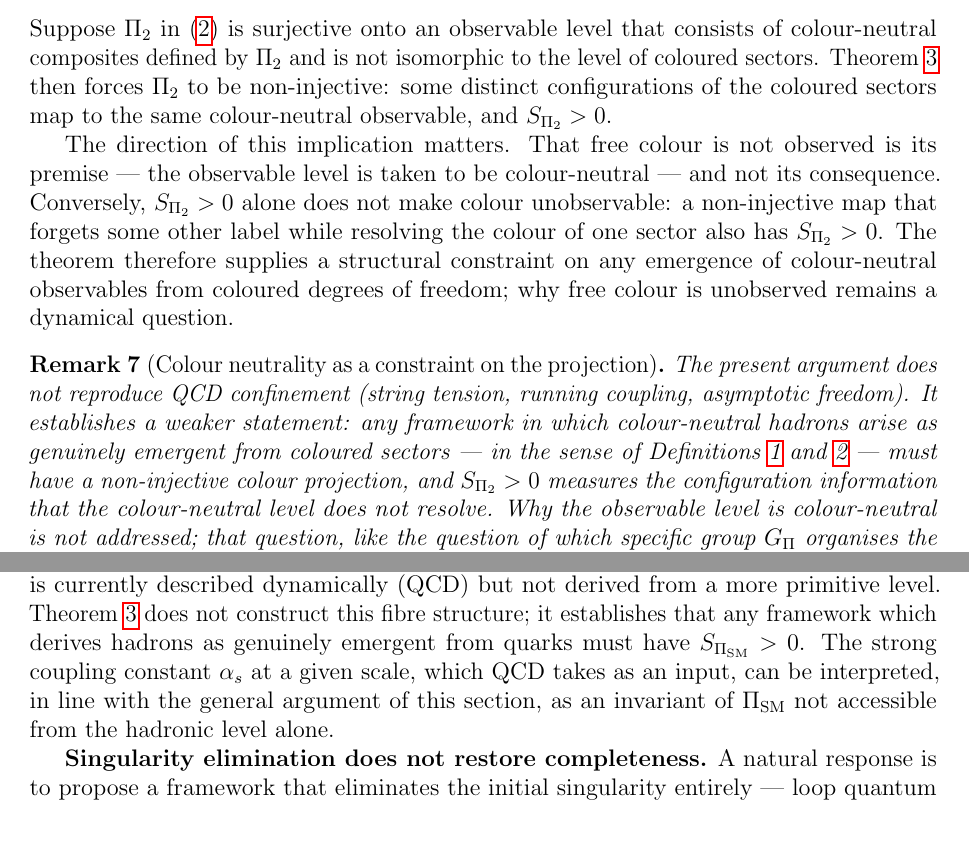
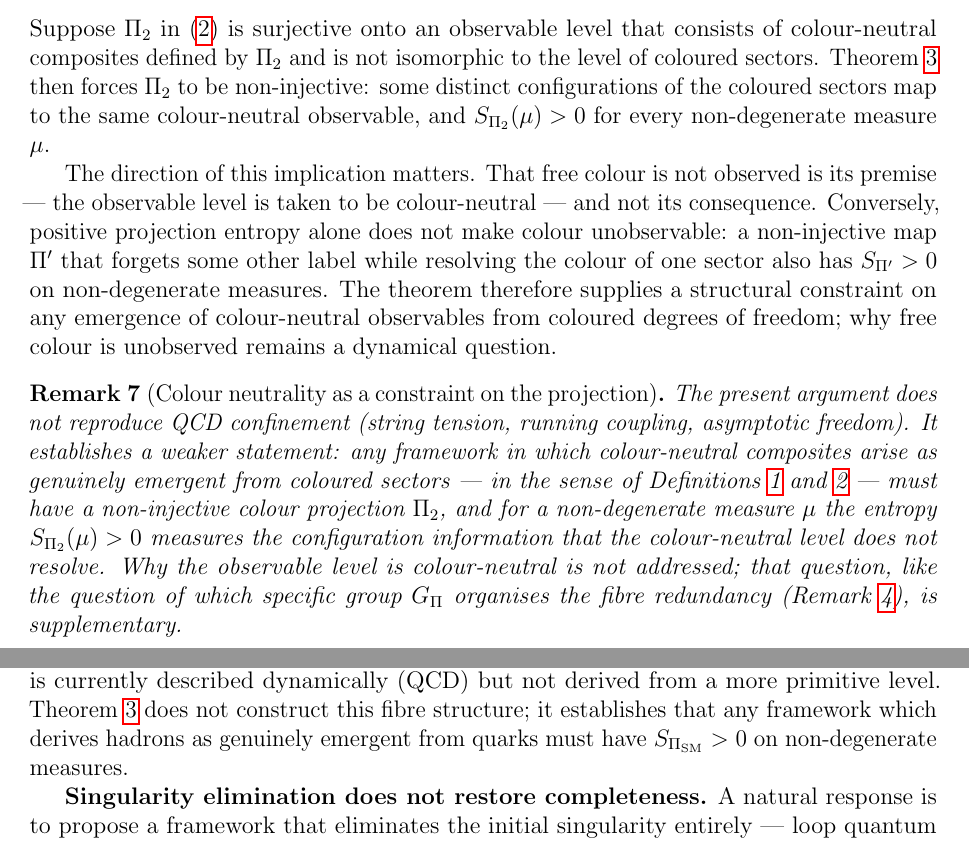
Before and after one commit to Cosmochrony/emergence-non-injectivity, a LaTeX paper (tex/EmergenceNonInjectivity.tex): two parts of pages 10 and 16 of 21, joined at a grey line, cut so that both start at the same text. Compiled offline with pdfLaTeX.

Commit message:
ENI 2.9 candidate, r2 repairs: alpha_s accessibility claim removed; countermodel uses its own symbol; Remark 7 names composites and Pi_2; non-degenerate measures stated

```diff
--- a/tex/EmergenceNonInjectivity.tex
+++ b/tex/EmergenceNonInjectivity.tex
@@ -584,13 +584,15 @@ A Structural No-Go Theorem}
     Suppose $\Pi_2$ in~\eqref{eq:tower} is surjective onto an observable level that consists of
     colour-neutral composites defined by $\Pi_2$ and is not isomorphic to the level of coloured sectors.
     Theorem~\ref{thm:main} then forces $\Pi_2$ to be non-injective: some distinct configurations of the
-    coloured sectors map to the same colour-neutral observable, and $S_{\Pi_2} > 0$.
+    coloured sectors map to the same colour-neutral observable, and $S_{\Pi_2}(\mu) > 0$ for every
+    non-degenerate measure $\mu$.
 
     The direction of this implication matters.
     That free colour is not observed is its premise --- the observable level is taken to be colour-neutral
     --- and not its consequence.
-    Conversely, $S_{\Pi_2} > 0$ alone does not make colour unobservable: a non-injective map that forgets
-    some other label while resolving the colour of one sector also has $S_{\Pi_2} > 0$.
+    Conversely, positive projection entropy alone does not make colour unobservable: a non-injective map
+    $\Pi'$ that forgets some other label while resolving the colour of one sector also has $S_{\Pi'} > 0$
+    on non-degenerate measures.
     The theorem therefore supplies a structural constraint on any emergence of colour-neutral observables
     from coloured degrees of freedom; why free colour is unobserved remains a dynamical question.
 
@@ -598,10 +600,11 @@ A Structural No-Go Theorem}
       \label{rem:confinement}
       The present argument does not reproduce QCD confinement (string tension, running coupling,
       asymptotic freedom).
-      It establishes a weaker statement: any framework in which colour-neutral hadrons arise as
+      It establishes a weaker statement: any framework in which colour-neutral composites arise as
       genuinely emergent from coloured sectors --- in the sense of Definitions~\ref{def:defined-by-Pi}
-      and~\ref{def:non-trivial} --- must have a non-injective colour projection, and $S_{\Pi_2} > 0$
-      measures the configuration information that the colour-neutral level does not resolve.
+      and~\ref{def:non-trivial} --- must have a non-injective colour projection $\Pi_2$, and for a
+      non-degenerate measure $\mu$ the entropy $S_{\Pi_2}(\mu) > 0$ measures the configuration information
+      that the colour-neutral level does not resolve.
       Why the observable level is colour-neutral is not addressed; that question, like the question of
       which specific group $G_\Pi$ organises the fibre redundancy (Remark~\ref{rem:converse}), is
       supplementary.
@@ -1037,10 +1040,7 @@ A Structural No-Go Theorem}
   (QCD) but not derived from a more primitive level.
   Theorem~\ref{thm:main} does not construct this fibre structure; it establishes that
   any framework which derives hadrons as genuinely emergent from quarks must have
-  $S_{\Pi_{\mathrm{SM}}} > 0$.
-  The strong coupling constant $\alpha_s$ at a given scale, which QCD takes as an input, can be
-  interpreted, in line with the general argument of this section, as an invariant of
-  $\Pi_{\mathrm{SM}}$ not accessible from the hadronic level alone.
+  $S_{\Pi_{\mathrm{SM}}} > 0$ on non-degenerate measures.
 
   \textbf{Singularity elimination does not restore completeness.}
   A natural response is to propose a framework that eliminates the initial
```
Also changed, not shown: tex/EmergenceNonInjectivity.tex (2 more changed lines).
